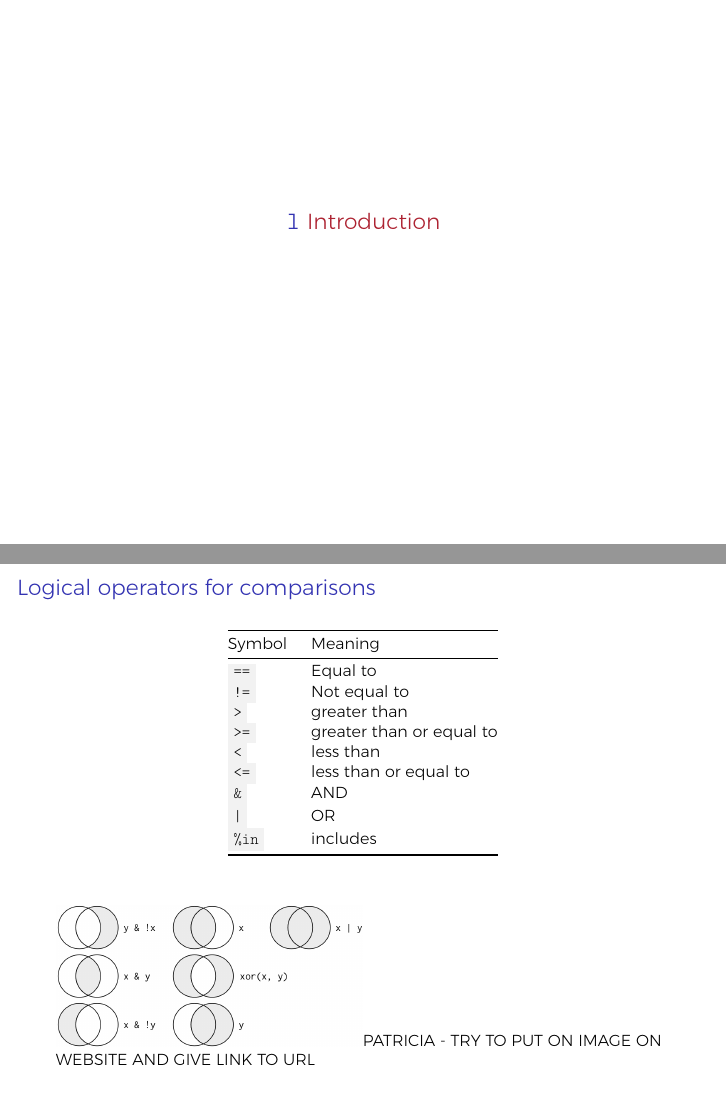
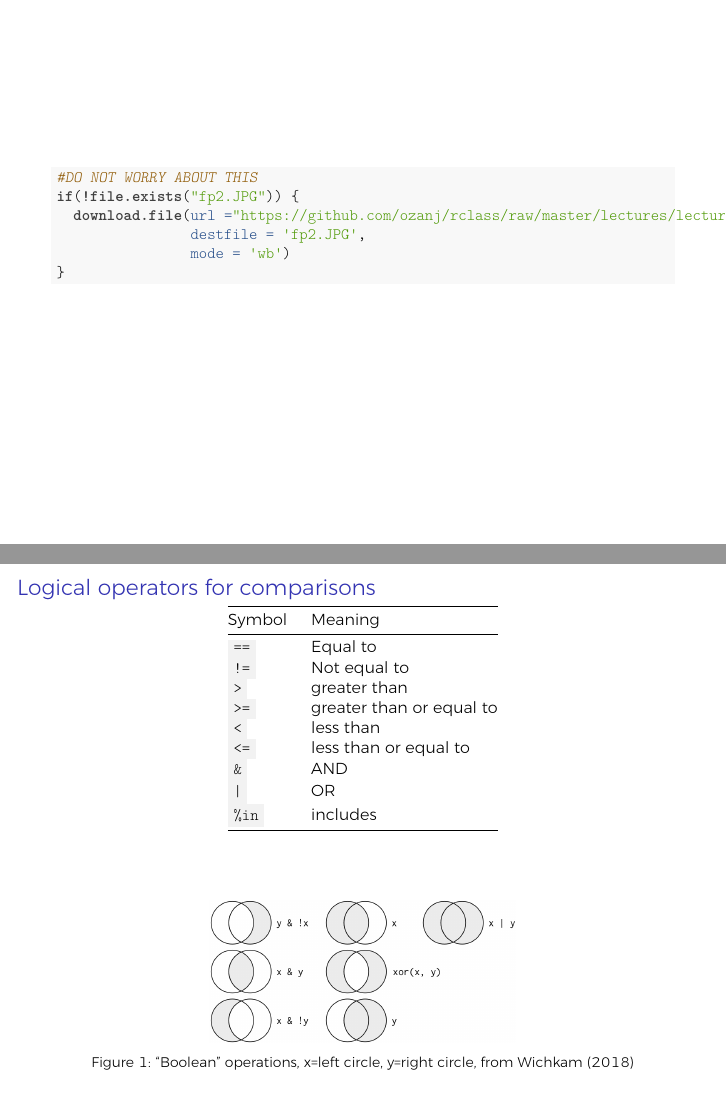
Before and after one commit to ozanj/rclass, LaTeX slides (lectures/lecture2/lecture2.tex): pages 2 and 64 of 82 before the commit and pages 2 and 65 of 83 after it, joined at a grey line. The pictures show the PDF file lectures/lecture2/lecture2.pdf that the author committed with the source.

Commit message:
draft edits

```diff
--- a/lectures/lecture2/lecture2.tex
+++ b/lectures/lecture2/lecture2.tex
@@ -215,6 +215,21 @@
 \begin{document}
 \frame{\titlepage}
 
+\begin{frame}[fragile]
+
+\begin{Shaded}
+\begin{Highlighting}[]
+\CommentTok{#DO NOT WORRY ABOUT THIS}
+\ControlFlowTok{if}\NormalTok{(}\OperatorTok{!}\KeywordTok{file.exists}\NormalTok{(}\StringTok{"fp2.JPG"}\NormalTok{)) \{}
+  \KeywordTok{download.file}\NormalTok{(}\DataTypeTok{url =}\StringTok{"https://github.com/ozanj/rclass/raw/master/lectures/lecture2/fp2.JPG"}\NormalTok{,}
+                \DataTypeTok{destfile =} \StringTok{'fp2.JPG'}\NormalTok{,}
+                \DataTypeTok{mode =} \StringTok{'wb'}\NormalTok{)}
+\NormalTok{\}}
+\end{Highlighting}
+\end{Shaded}
+
+\end{frame}
+
 \section{Introduction}\label{introduction}
 
 \begin{frame}{What we will do today}
@@ -2246,8 +2261,12 @@ Symbol & Meaning\tabularnewline
 
 \medskip
 
+\begin{figure}
+\centering
 \includegraphics[width=0.50000\textwidth]{transform-logical.png}
-PATRICIA - TRY TO PUT ON IMAGE ON WEBSITE AND GIVE LINK TO URL
+\caption{``Boolean'' operations, x=left circle, y=right circle, from
+Wichkam (2018)}
+\end{figure}
 
 \end{frame}
 
```
Also changed, not shown: lectures/lecture2/lecture2.pdf, lectures/lecture2/lecture2.tex (16 more changed lines), 1 other file.
